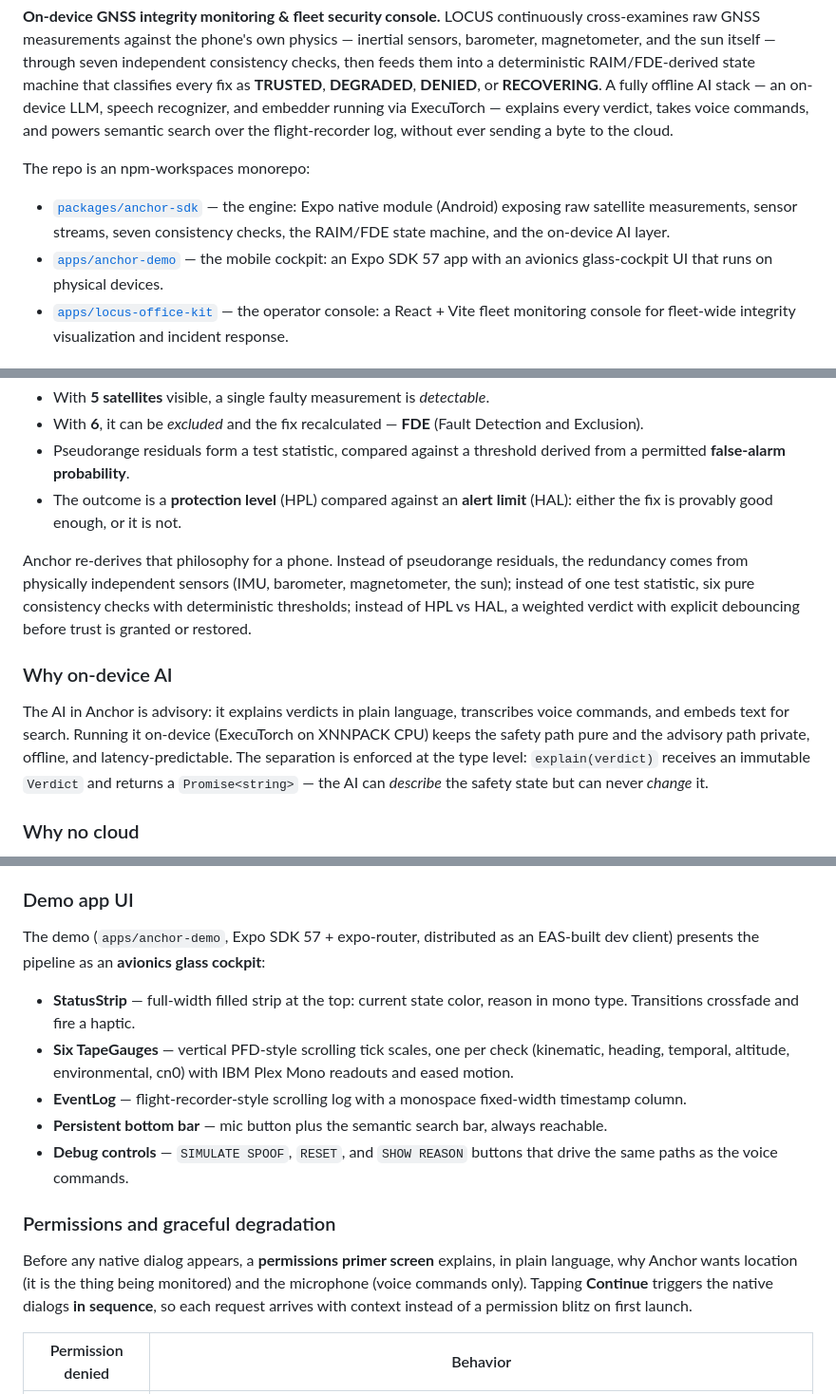
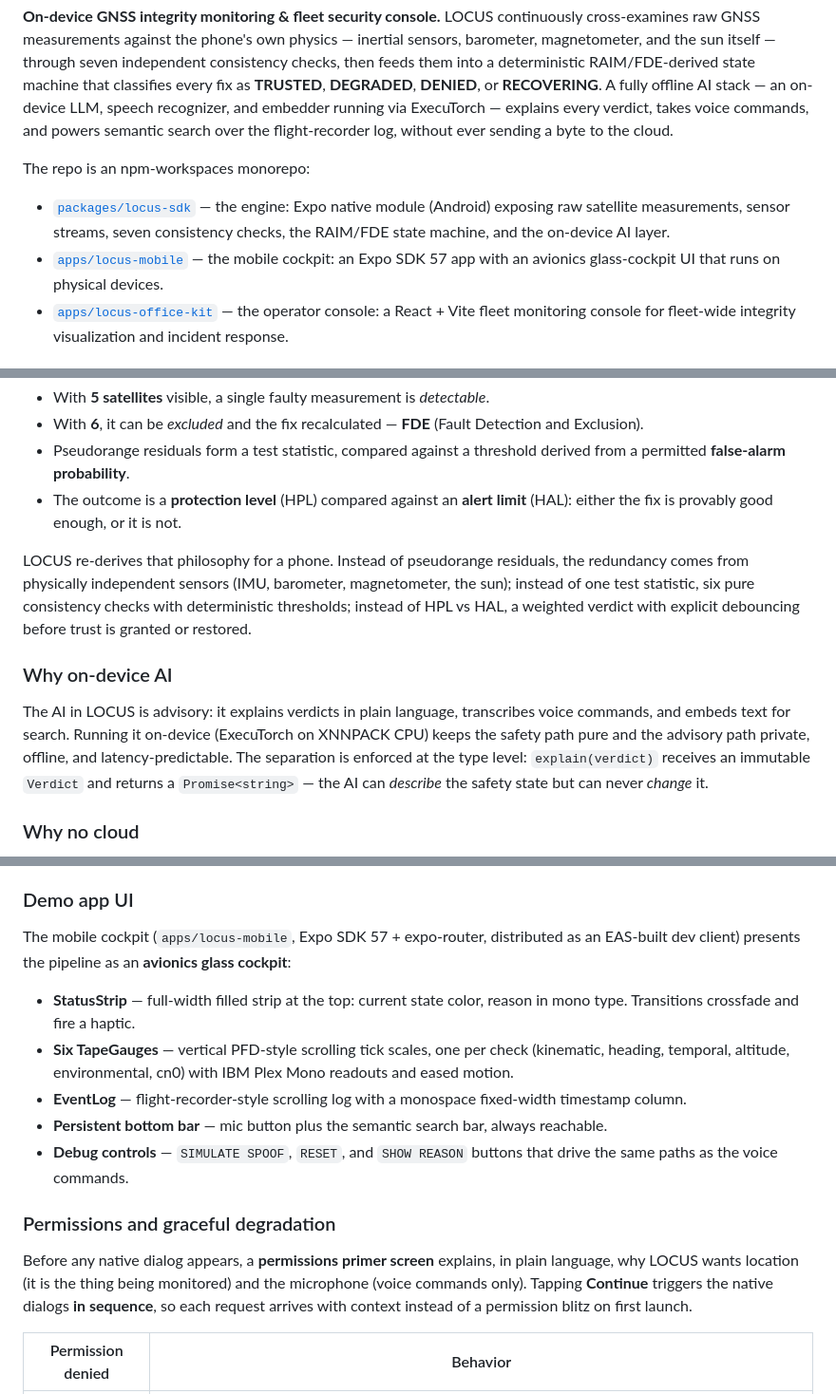
Before and after one commit to Shankar-v27/LOCUS, a Markdown page: README.md, 3 parts joined by grey strips. Shown at 95% size. Rendered like a GitHub page.

```diff
--- a/README.md
+++ b/README.md
@@ -4,8 +4,8 @@
 
 The repo is an npm-workspaces monorepo:
 
-- [`packages/anchor-sdk`](packages/anchor-sdk) — the engine: Expo native module (Android) exposing raw satellite measurements, sensor streams, seven consistency checks, the RAIM/FDE state machine, and the on-device AI layer.
-- [`apps/anchor-demo`](apps/anchor-demo) — the mobile cockpit: an Expo SDK 57 app with an avionics glass-cockpit UI that runs on physical devices.
+- [`packages/locus-sdk`](packages/locus-sdk) — the engine: Expo native module (Android) exposing raw satellite measurements, sensor streams, seven consistency checks, the RAIM/FDE state machine, and the on-device AI layer.
+- [`apps/locus-mobile`](apps/locus-mobile) — the mobile cockpit: an Expo SDK 57 app with an avionics glass-cockpit UI that runs on physical devices.
 - [`apps/locus-office-kit`](apps/locus-office-kit) — the operator console: a React + Vite fleet monitoring console for fleet-wide integrity visualization and incident response.
 
 ## Table of contents
@@ -49,11 +49,11 @@ Aviation solved this problem decades ago with **RAIM** (Receiver Autonomous Inte
 - Pseudorange residuals form a test statistic, compared against a threshold derived from a permitted **false-alarm probability**.
 - The outcome is a **protection level** (HPL) compared against an **alert limit** (HAL): either the fix is provably good enough, or it is not.
 
-Anchor re-derives that philosophy for a phone. Instead of pseudorange residuals, the redundancy comes from physically independent sensors (IMU, barometer, magnetometer, the sun); instead of one test statistic, six pure consistency checks with deterministic thresholds; instead of HPL vs HAL, a weighted verdict with explicit debouncing before trust is granted or restored.
+LOCUS re-derives that philosophy for a phone. Instead of pseudorange residuals, the redundancy comes from physically independent sensors (IMU, barometer, magnetometer, the sun); instead of one test statistic, six pure consistency checks with deterministic thresholds; instead of HPL vs HAL, a weighted verdict with explicit debouncing before trust is granted or restored.
 
 ### Why on-device AI
 
-The AI in Anchor is advisory: it explains verdicts in plain language, transcribes voice commands, and embeds text for search. Running it on-device (ExecuTorch on XNNPACK CPU) keeps the safety path pure and the advisory path private, offline, and latency-predictable. The separation is enforced at the type level: `explain(verdict)` receives an immutable `Verdict` and returns a `Promise<string>` — the AI can *describe* the safety state but can never *change* it.
+The AI in LOCUS is advisory: it explains verdicts in plain language, transcribes voice commands, and embeds text for search. Running it on-device (ExecuTorch on XNNPACK CPU) keeps the safety path pure and the advisory path private, offline, and latency-predictable. The separation is enforced at the type level: `explain(verdict)` receives an immutable `Verdict` and returns a `Promise<string>` — the AI can *describe* the safety state but can never *change* it.
 
 ### Why no cloud
 
@@ -210,7 +211,7 @@ Every EventLog entry's reason is embedded (`embed`) when written. The search bar
 
 ### Demo app UI
 
-The demo (`apps/anchor-demo`, Expo SDK 57 + expo-router, distributed as an EAS-built dev client) presents the pipeline as an **avionics glass cockpit**:
+The mobile cockpit (`apps/locus-mobile`, Expo SDK 57 + expo-router, distributed as an EAS-built dev client) presents the pipeline as an **avionics glass cockpit**:
 
 - **StatusStrip** — full-width filled strip at the top: current state color, reason in mono type. Transitions crossfade and fire a haptic.
 - **Six TapeGauges** — vertical PFD-style scrolling tick scales, one per check (kinematic, heading, temporal, altitude, environmental, cn0) with IBM Plex Mono readouts and eased motion.
@@ -220,7 +221,7 @@ The demo (`apps/anchor-demo`, Expo SDK 57 + expo-router, distributed as an EAS-b
 
 ### Permissions and graceful degradation
 
-Before any native dialog appears, a **permissions primer screen** explains, in plain language, why Anchor wants location (it is the thing being monitored) and the microphone (voice commands only). Tapping **Continue** triggers the native dialogs **in sequence**, so each request arrives with context instead of a permission blitz on first launch.
+Before any native dialog appears, a **permissions primer screen** explains, in plain language, why LOCUS wants location (it is the thing being monitored) and the microphone (voice commands only). Tapping **Continue** triggers the native dialogs **in sequence**, so each request arrives with context instead of a permission blitz on first launch.
 
 | Permission denied | Behavior |
 | --- | --- |
```
Also changed, not shown: other parts of README.md (+48 -47 lines), packages/locus-sdk/README.md (+12 -12 lines).
